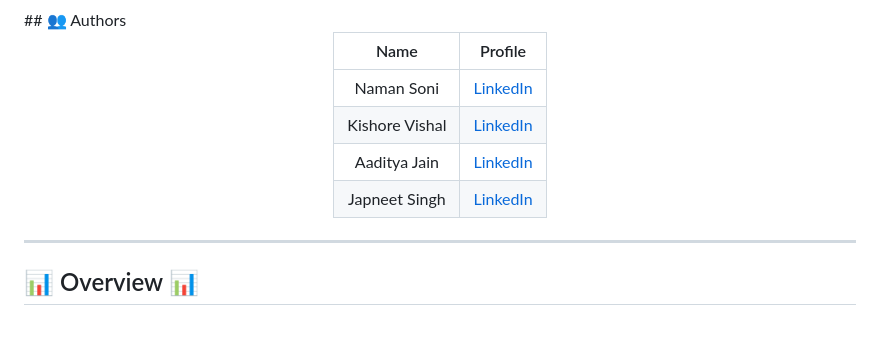
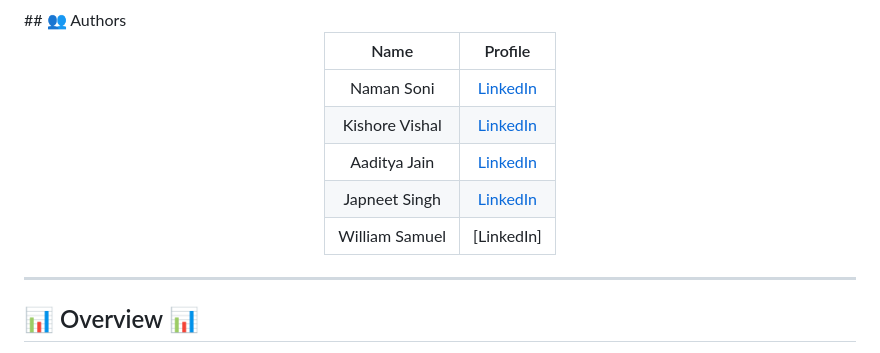
Before and after one commit to Aaditya231250/navik, a Markdown page: README.md, the part around the change. Rendered like a GitHub page; blank space fills up the shorter version.

```diff
--- a/README.md
+++ b/README.md
@@ -28,6 +28,7 @@
   | Kishore Vishal | [LinkedIn](https://www.linkedin.com/in/kishore-vishal/) |
   | Aaditya Jain | [LinkedIn](https://www.linkedin.com/in/aaditya-jain-7b85b028b/) |
   | Japneet Singh | [LinkedIn](https://www.linkedin.com/in/japneet-singh-81347b28b/) |
+  | William Samuel | [LinkedIn]|
 
 </div>
 <hr>
```
